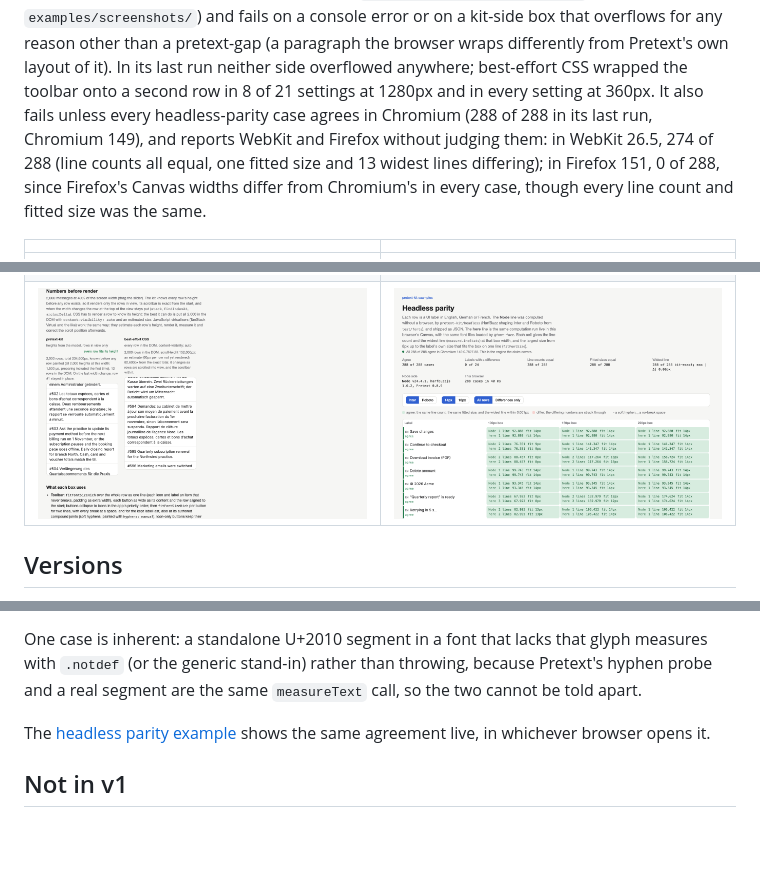
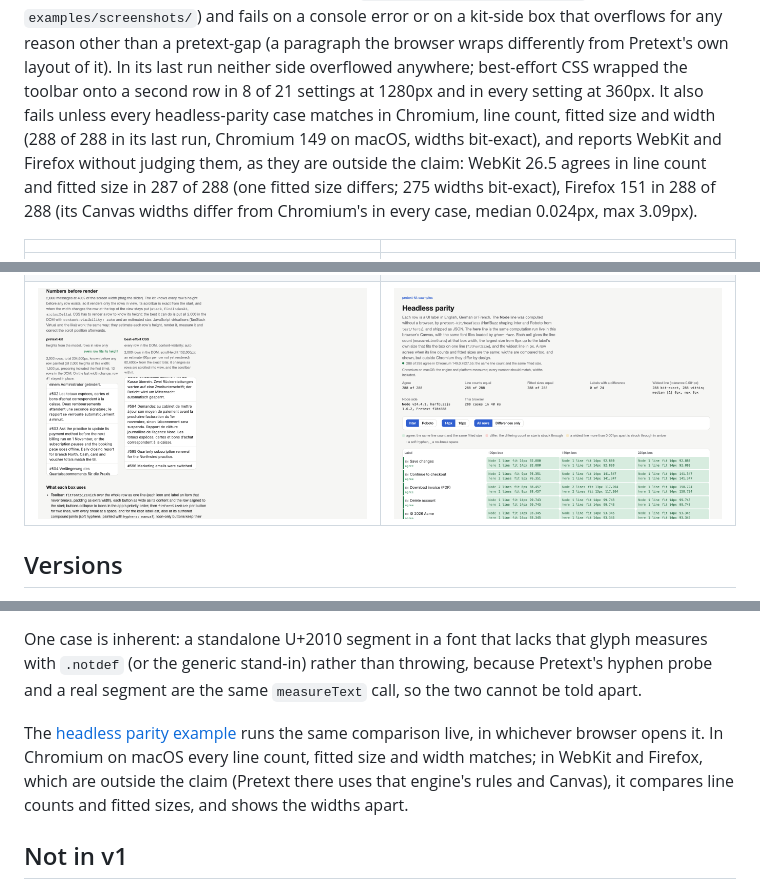
Before and after one commit to Z003Y89/pretext-kit, a Markdown page: README.md, 3 parts joined by grey strips. GitHub-like rendering; pictures changed too: examples/screenshots/headless-parity.png; blank space fills up the shorter version.

```diff
--- a/README.md
+++ b/README.md
@@ -311,10 +311,11 @@ visibly lays the page out again. `npm run examples:check` loads every page in he
 1280px (`npm run examples:screenshots` also rewrites `examples/screenshots/`) and fails on a console error or on a kit-side box that overflows for any reason other than a pretext-gap
 (a paragraph the browser wraps differently from Pretext's own layout of it). In its last run neither side
 overflowed anywhere; best-effort CSS wrapped the toolbar onto a second row in 8 of 21 settings at 1280px and in
-every setting at 360px. It also fails unless every headless-parity case agrees in Chromium (288 of 288 in
-its last run, Chromium 149), and reports WebKit and Firefox without judging them: in WebKit 26.5, 274 of 288 (line
-counts all equal, one fitted size and 13 widest lines differing); in Firefox 151, 0 of 288, since Firefox's Canvas
-widths differ from Chromium's in every case, though every line count and fitted size was the same.
+every setting at 360px. It also fails unless every headless-parity case matches in Chromium, line count, fitted size and width
+(288 of 288 in its last run, Chromium 149 on macOS, widths bit-exact), and reports WebKit and Firefox without
+judging them, as they are outside the claim: WebKit 26.5 agrees in line count and fitted size in 287 of 288 (one
+fitted size differs; 275 widths bit-exact), Firefox 151 in 288 of 288 (its Canvas widths differ from Chromium's in
+every case, median 0.024px, max 3.09px).
 
 | | |
 |---|---|
@@ -458,7 +460,10 @@ One case is inherent: a standalone U+2010 segment in a font that lacks that glyp
 generic stand-in) rather than throwing, because Pretext's hyphen probe and a real segment are the same `measureText`
 call, so the two cannot be told apart.
 
-The [headless parity example](#examples) shows the same agreement live, in whichever browser opens it.
+The [headless parity example](#examples) runs the same comparison live, in whichever browser opens it. In
+Chromium on macOS every line count, fitted size and width matches; in WebKit and Firefox, which are outside the claim
+(Pretext there uses that engine's rules and Canvas), it compares line counts and fitted sizes, and shows the widths
+apart.
 
 ## Not in v1
 
```
Also changed, not shown: other parts of README.md (+7 -4 lines), 10 other files.
